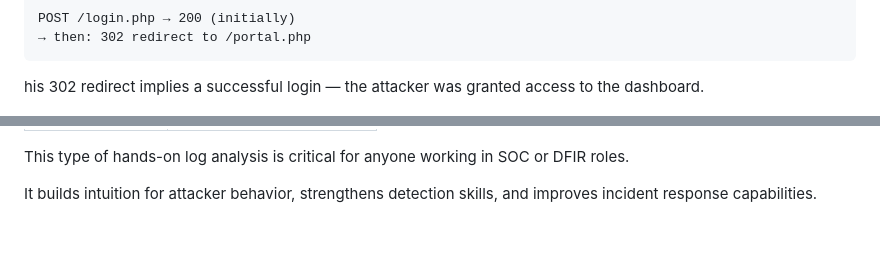
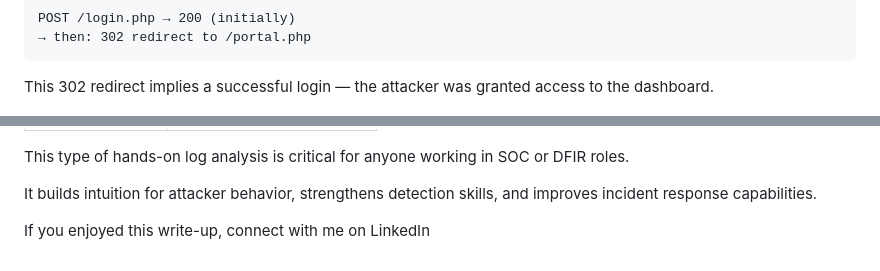
Before and after one commit to smi48u/smi48u.github.io, a Markdown page: blog/letsdefend1.md, 2 parts joined by grey strips. GitHub-like rendering; blank space fills up the shorter version.

Commit message:
Fix typo and add closing statement to blog post on web attack investigation

```diff
--- a/blog/letsdefend1.md
+++ b/blog/letsdefend1.md
@@ -70,7 +70,7 @@ By reviewing HTTP status codes, I observed a pattern:
 
 
 
-his 302 redirect implies a successful login — the attacker was granted access to the dashboard.
+This 302 redirect implies a successful login — the attacker was granted access to the dashboard.
 
 
 ![image.png](/img/letsdefend1/image7.png)
@@ -135,3 +135,5 @@ Yes — the attacker tried to **add a new local user**, which is a common persis
 This type of hands-on log analysis is critical for anyone working in SOC or DFIR roles.
 
 It builds intuition for attacker behavior, strengthens detection skills, and improves incident response capabilities.
+
+If you enjoyed this write-up, connect with me on LinkedIn
```
